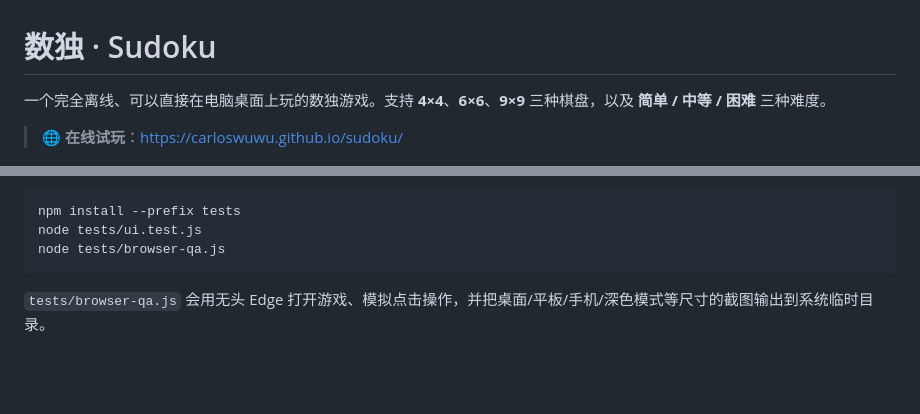
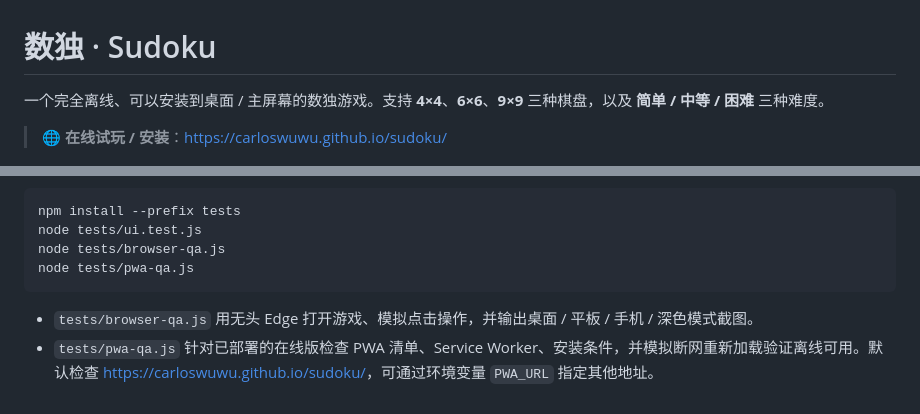
Before and after one commit to carloswuwu/sudoku, a Markdown page: README.md, 2 parts joined by grey strips. Drawn GitHub-style; blank space fills up the shorter version.

````diff
--- a/README.md
+++ b/README.md
@@ -1,8 +1,8 @@
 # 数独 · Sudoku
 
-一个完全离线、可以直接在电脑桌面上玩的数独游戏。支持 **4×4**、**6×6**、**9×9** 三种棋盘，以及 **简单 / 中等 / 困难** 三种难度。
+一个完全离线、可以安装到桌面 / 主屏幕的数独游戏。支持 **4×4**、**6×6**、**9×9** 三种棋盘，以及 **简单 / 中等 / 困难** 三种难度。
 
-> 🌐 **在线试玩**：<https://carloswuwu.github.io/sudoku/>
+> 🌐 **在线试玩 / 安装**：<https://carloswuwu.github.io/sudoku/>
 
 ![游戏截图](screenshot.png)
 
@@ -80,6 +95,8 @@ node tests/core.test.js
 npm install --prefix tests
 node tests/ui.test.js
 node tests/browser-qa.js
+node tests/pwa-qa.js
 ```
 
-`tests/browser-qa.js` 会用无头 Edge 打开游戏、模拟点击操作，并把桌面/平板/手机/深色模式等尺寸的截图输出到系统临时目录。
+- `tests/browser-qa.js` 用无头 Edge 打开游戏、模拟点击操作，并输出桌面 / 平板 / 手机 / 深色模式截图。
+- `tests/pwa-qa.js` 针对已部署的在线版检查 PWA 清单、Service Worker、安装条件，并模拟断网重新加载验证离线可用。默认检查 <https://carloswuwu.github.io/sudoku/>，可通过环境变量 `PWA_URL` 指定其他地址。
````
Also changed, not shown: other parts of README.md (+26 -11 lines), apple-touch-icon.png, icon-192.png (added), icon-512.png (added), 8 other files.
